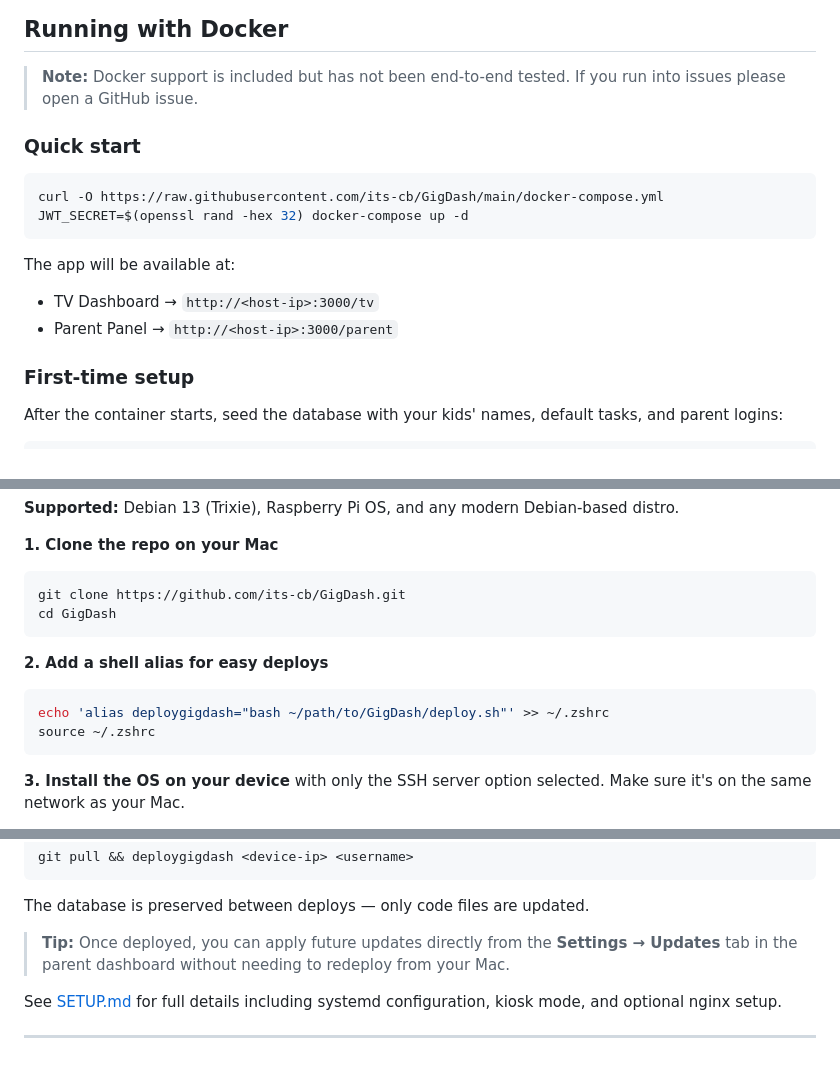
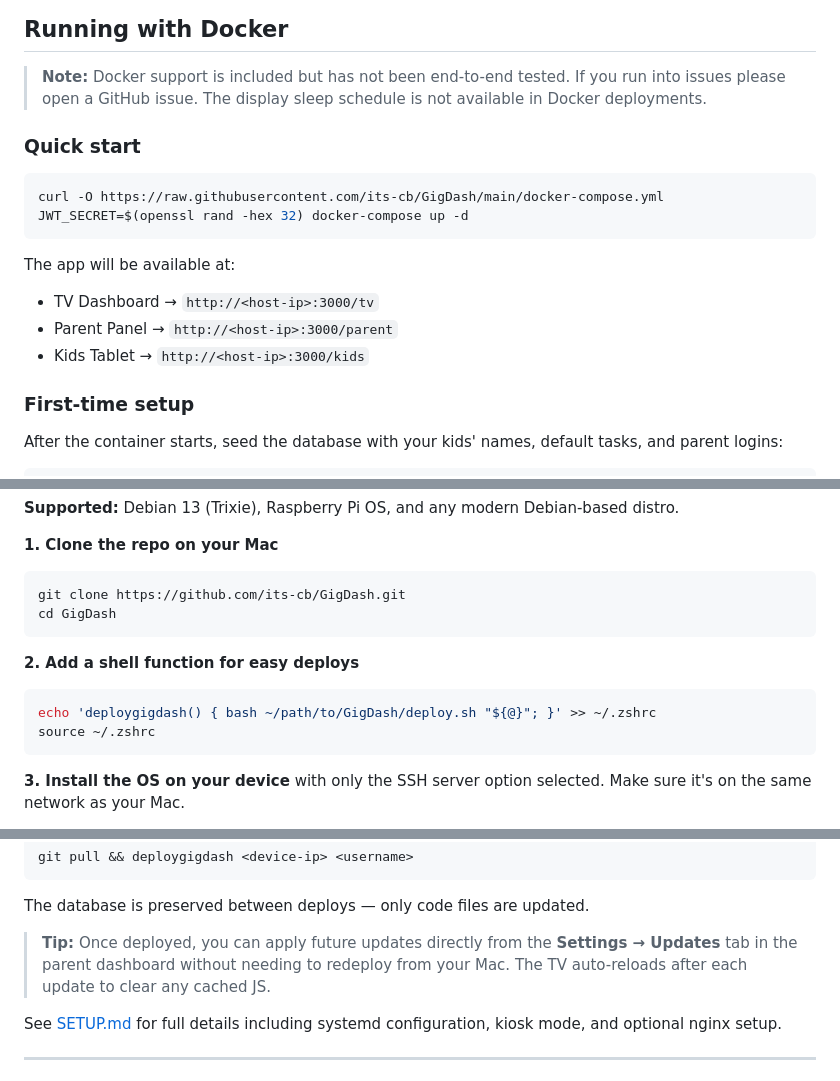
Before and after one commit to its-cb/GigDash, a Markdown page: README.md, 3 parts joined by grey strips. Drawn GitHub-style.

````diff
--- a/README.md
+++ b/README.md
@@ -21,6 +64,7 @@ A household chore and earnings tracker for kids. Built for a TV-connected displa
 ## Running with Docker
 
 > **Note:** Docker support is included but has not been end-to-end tested. If you run into issues please open a GitHub issue.
+> The display sleep schedule is not available in Docker deployments.
 
 ### Quick start
 
@@ -32,6 +76,7 @@ JWT_SECRET=$(openssl rand -hex 32) docker-compose up -d
 The app will be available at:
 - TV Dashboard → `http://<host-ip>:3000/tv`
 - Parent Panel → `http://<host-ip>:3000/parent`
+- Kids Tablet → `http://<host-ip>:3000/kids`
 
 ### First-time setup
 
@@ -77,9 +122,9 @@ git clone https://github.com/its-cb/GigDash.git
 cd GigDash
 ```
 
-**2. Add a shell alias for easy deploys**
+**2. Add a shell function for easy deploys**
 ```bash
-echo 'alias deploygigdash="bash ~/path/to/GigDash/deploy.sh"' >> ~/.zshrc
+echo 'deploygigdash() { bash ~/path/to/GigDash/deploy.sh "${@}"; }' >> ~/.zshrc
 source ~/.zshrc
 ```
 
@@ -100,7 +145,7 @@ git pull && deploygigdash <device-ip> <username>
 
 The database is preserved between deploys — only code files are updated.
 
-> **Tip:** Once deployed, you can apply future updates directly from the **Settings → Updates** tab in the parent dashboard without needing to redeploy from your Mac.
+> **Tip:** Once deployed, you can apply future updates directly from the **Settings → Updates** tab in the parent dashboard without needing to redeploy from your Mac. The TV auto-reloads after each update to clear any cached JS.
 
 See [SETUP.md](SETUP.md) for full details including systemd configuration, kiosk mode, and optional nginx setup.
 
````
Also changed, not shown: other parts of README.md (+54 -11 lines), docs/images/kids-tablet.png (added), docs/images/parent-panel.png (added), docs/images/tv-dashboard.png (added), 1 other file.
